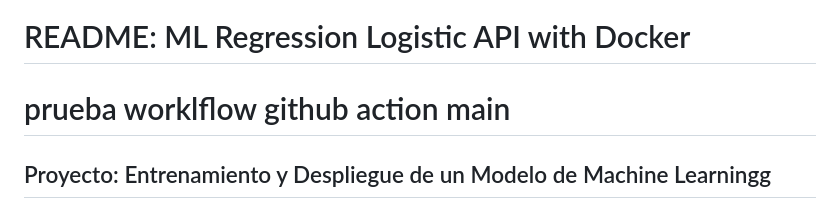
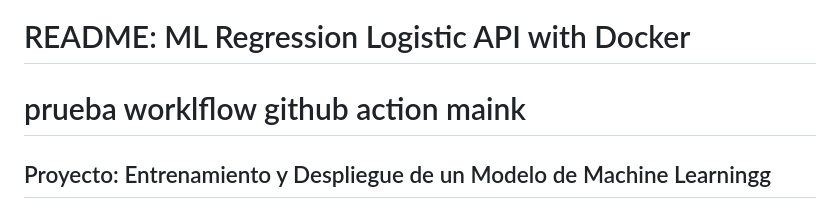
Before and after one commit to dachacond/machine-learning-project, a Markdown page: README.md, the part around the change. Rendered like a GitHub page.

```diff
--- a/README.md
+++ b/README.md
@@ -1,5 +1,5 @@
 # README: ML Regression Logistic API with Docker
-# prueba worklflow github action main
+# prueba worklflow github action maink
 ## Proyecto: Entrenamiento y Despliegue de un Modelo de Machine Learningg
 
 ### Descripción del Proyecto
```
